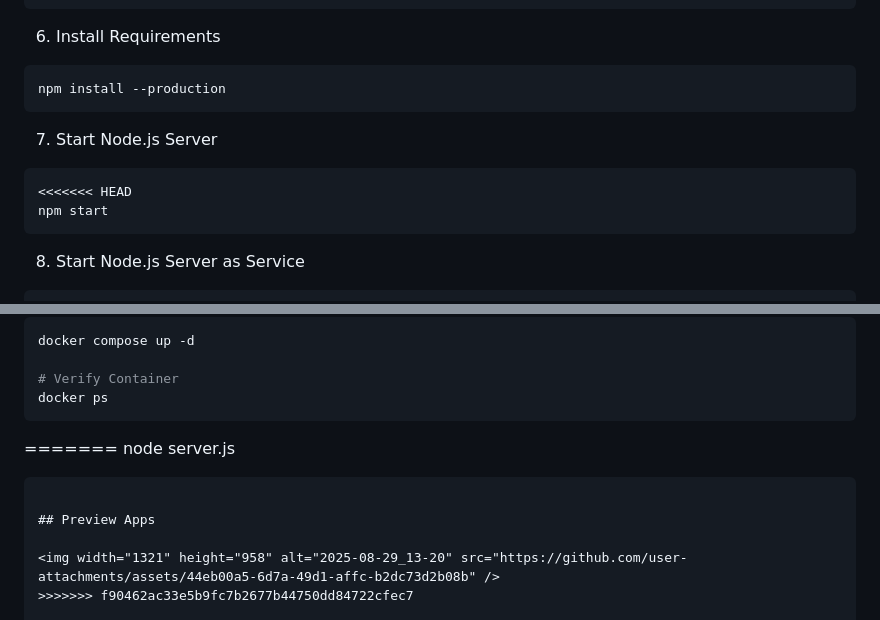
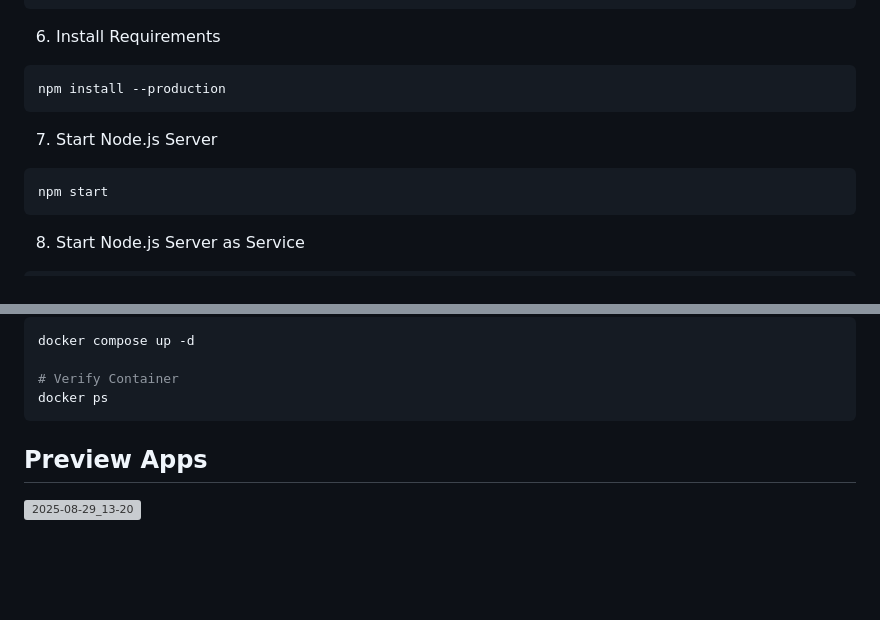
Before and after one commit to alfiantirta85/node-apps, a Markdown page: README.md, 2 parts joined by grey strips. GitHub-like rendering; blank space fills up the shorter version; grey boxes are pictures that could not be loaded.

````diff
--- a/README.md
+++ b/README.md
@@ -83,7 +83,6 @@ npm install --production
 7. Start Node.js Server
 
 ```bash
-<<<<<<< HEAD
 npm start
 ```
 
@@ -200,11 +199,7 @@ docker compose up -d
 # Verify Container
 docker ps
 ```
-=======
-node server.js
-```
 
 ## Preview Apps
 
 <img width="1321" height="958" alt="2025-08-29_13-20" src="https://github.com/user-attachments/assets/44eb00a5-6d7a-49d1-affc-b2dc73d2b08b" />
->>>>>>> f90462ac33e5b9fc7b2677b44750dd84722cfec7
````
